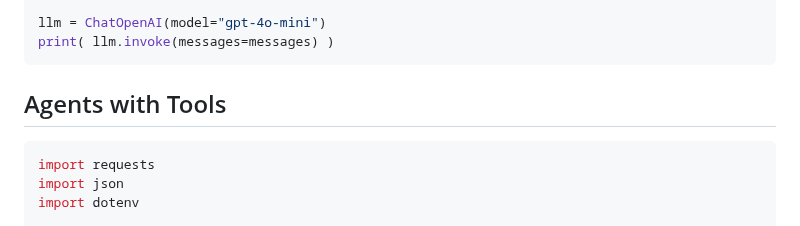
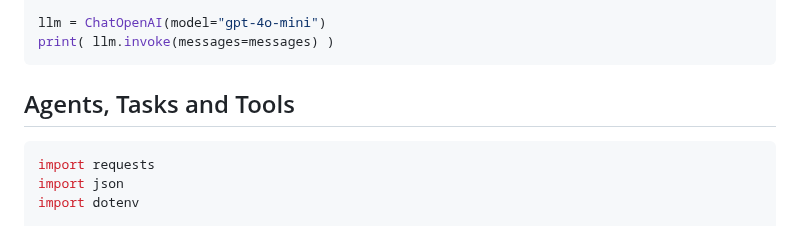
Before and after one commit to gwenlake/gwenflow, a Markdown page: README.md, the part around the change. Drawn GitHub-style.

````diff
--- a/README.md
+++ b/README.md
@@ -72,7 +72,7 @@ llm = ChatOpenAI(model="gpt-4o-mini")
 print( llm.invoke(messages=messages) )
 ```
 
-## Agents with Tools
+## Agents, Tasks and Tools
 
 ```python
 import requests
````
